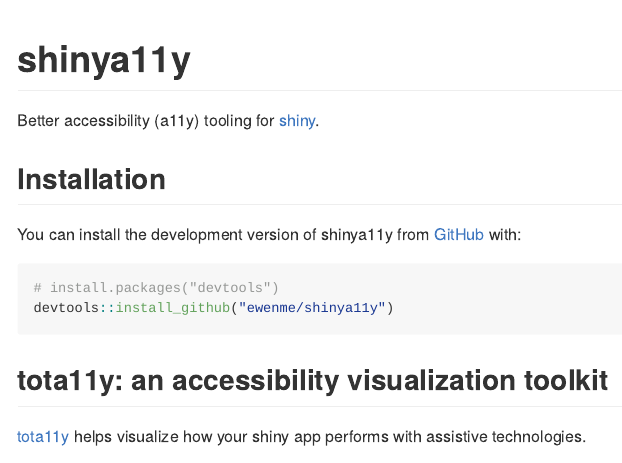
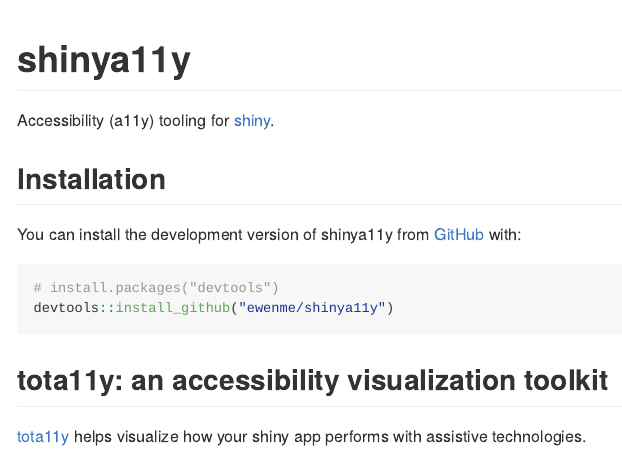
Before and after one commit to ewenme/shinya11y, an R Markdown document (README.Rmd): the page in a window 1100 px wide, from its top. The pictures show the output file README.md that the author committed with the source, drawn offline in the style of GitHub; long lines of code are wrapped; badge pictures from the web are left out.

Commit message:
update description/license

```diff
--- a/README.Rmd
+++ b/README.Rmd
@@ -21,7 +21,7 @@
 [![R build status](https://github.com/ewenme/shinya11y/workflows/R-CMD-check/badge.svg)](https://github.com/ewenme/shinya11y/actions)
 <!-- badges: end -->
 
-Better accessibility (a11y) tooling for [shiny](https://shiny.rstudio.com/).
+Accessibility (a11y) tooling for [shiny](https://shiny.rstudio.com/).
 
 ## Installation
 
```
Also changed, not shown: LICENSE.md (added), README.md, 3 other files.
